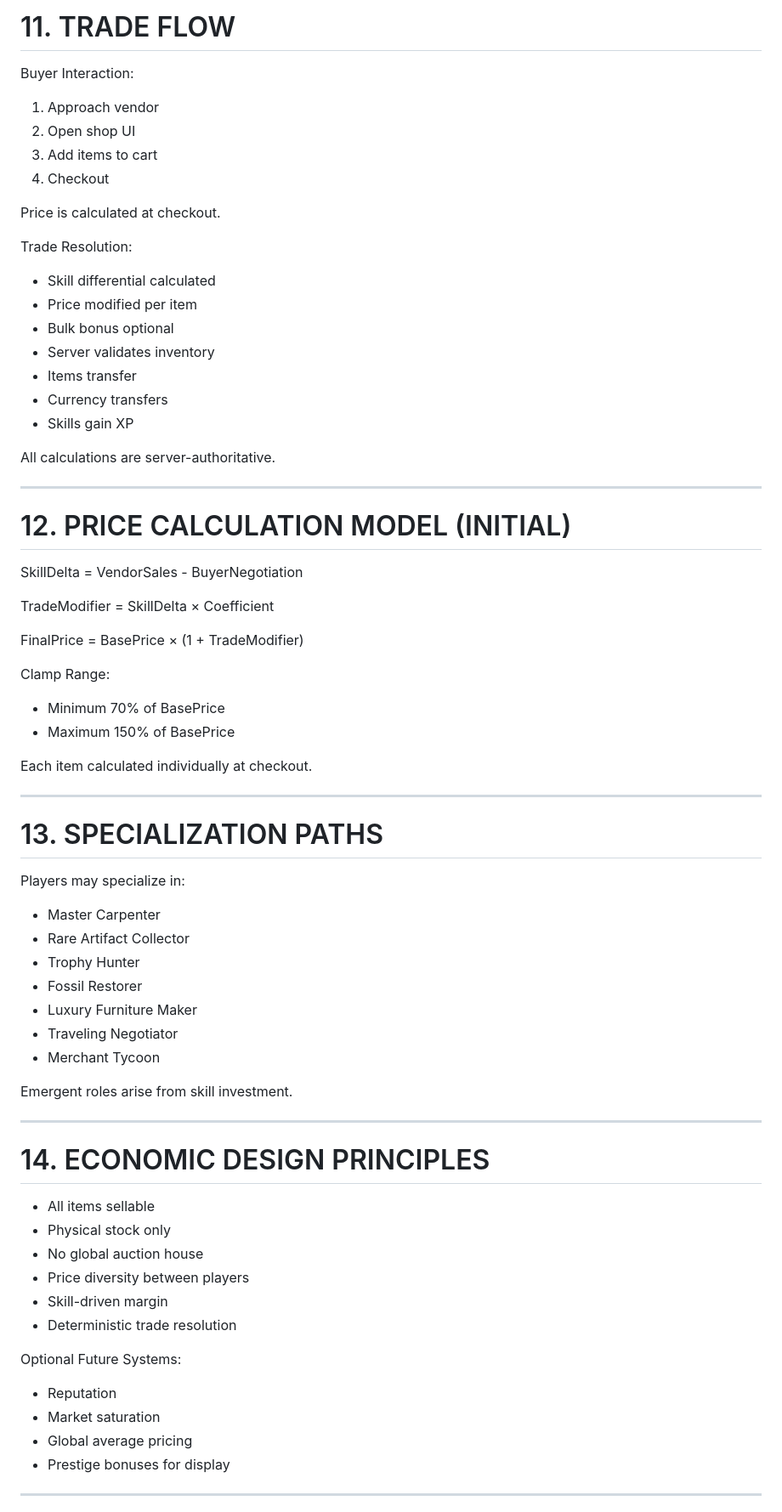
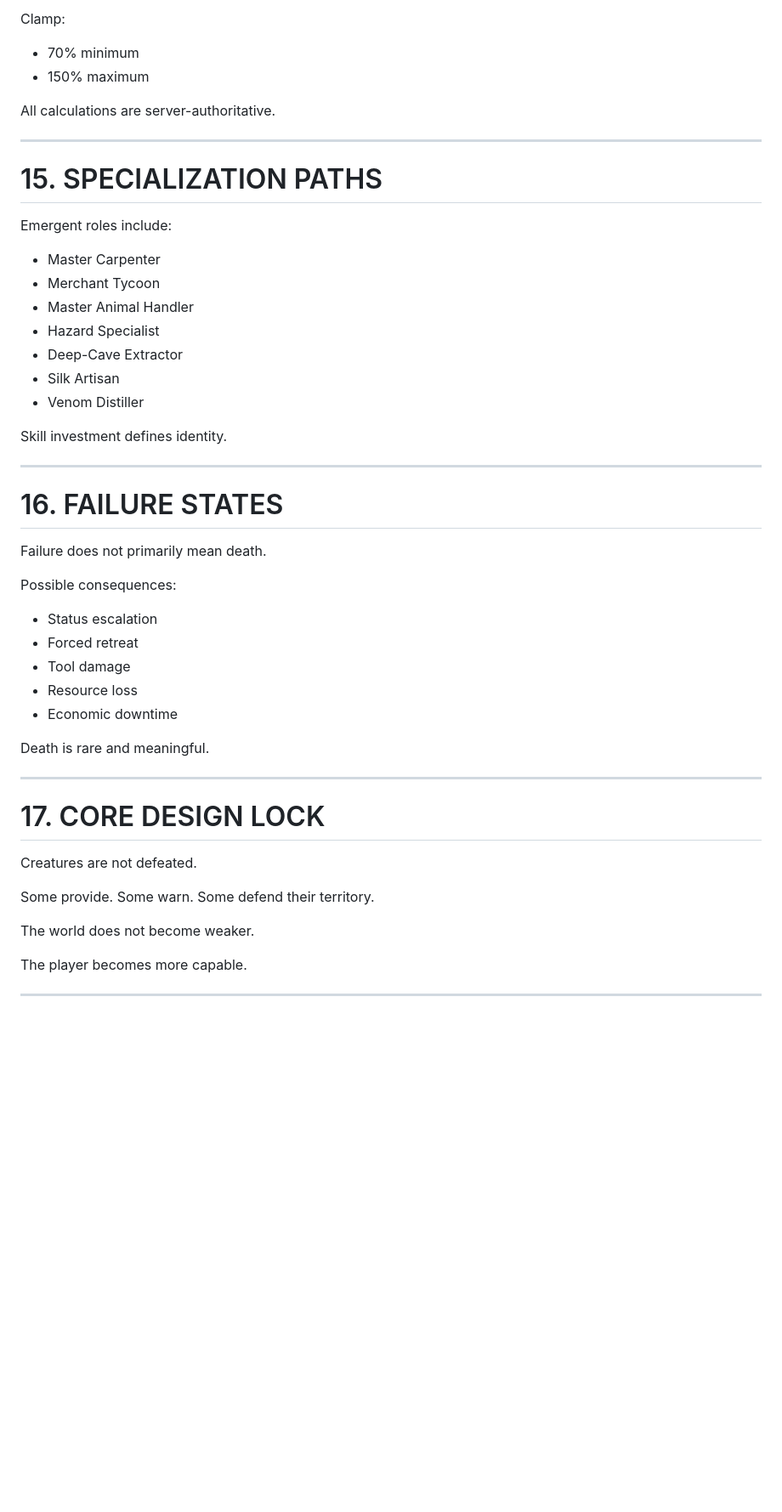
Before and after one commit to Stevr0/Hunters-And-Collectors, a Markdown page: Docs/GDD.md, the part around one of its changes. Shown at 85% size. Drawn GitHub-style; blank space fills up the shorter version.

```diff
--- a/Docs/GDD.md
+++ b/Docs/GDD.md
@@ -212,71 +322,52 @@ Physical storage is the source of truth.
-# 11. TRADE FLOW
-
-Buyer Interaction:
-1. Approach vendor
-2. Open shop UI
-3. Add items to cart
-4. Checkout
-
-Price is calculated at checkout.
-
-Trade Resolution:
-- Skill differential calculated
-- Price modified per item
-- Bulk bonus optional
-- Server validates inventory
-- Items transfer
-- Currency transfers
-- Skills gain XP
+Clamp:
+- 70% minimum
+- 150% maximum
 
 All calculations are server-authoritative.
 
 ---
 
-# 12. PRICE CALCULATION MODEL (INITIAL)
+# 15. SPECIALIZATION PATHS
 
-SkillDelta = VendorSales - BuyerNegotiation
+Emergent roles include:
+- Master Carpenter
+- Merchant Tycoon
+- Master Animal Handler
+- Hazard Specialist
+- Deep-Cave Extractor
+- Silk Artisan
+- Venom Distiller
 
-TradeModifier = SkillDelta × Coefficient
-
-FinalPrice = BasePrice × (1 + TradeModifier)
-
-Clamp Range:
-- Minimum 70% of BasePrice
-- Maximum 150% of BasePrice
-
-Each item calculated individually at checkout.
+Skill investment defines identity.
 
 ---
 
-# 13. SPECIALIZATION PATHS
+# 16. FAILURE STATES
 
-Players may specialize in:
-- Master Carpenter
-- Rare Artifact Collector
-- Trophy Hunter
-- Fossil Restorer
-- Luxury Furniture Maker
-- Traveling Negotiator
-- Merchant Tycoon
+Failure does not primarily mean death.
 
-Emergent roles arise from skill investment.
+Possible consequences:
+- Status escalation
+- Forced retreat
+- Tool damage
+- Resource loss
+- Economic downtime
+
+Death is rare and meaningful.
 
 ---
 
-# 14. ECONOMIC DESIGN PRINCIPLES
+# 17. CORE DESIGN LOCK
 
-- All items sellable
-- Physical stock only
-- No global auction house
-- Price diversity between players
-- Skill-driven margin
-- Deterministic trade resolution
+Creatures are not defeated.
 
-Optional Future Systems:
-- Reputation
-- Market saturation
-- Global average pricing
-- Prestige bonuses for display
+Some provide.
+Some warn.
+Some defend their territory.
+
+The world does not become weaker.
+
+The player becomes more capable.
 
 ---
 
```
Also changed, not shown: other parts of Docs/GDD.md (+222 -141 lines).
